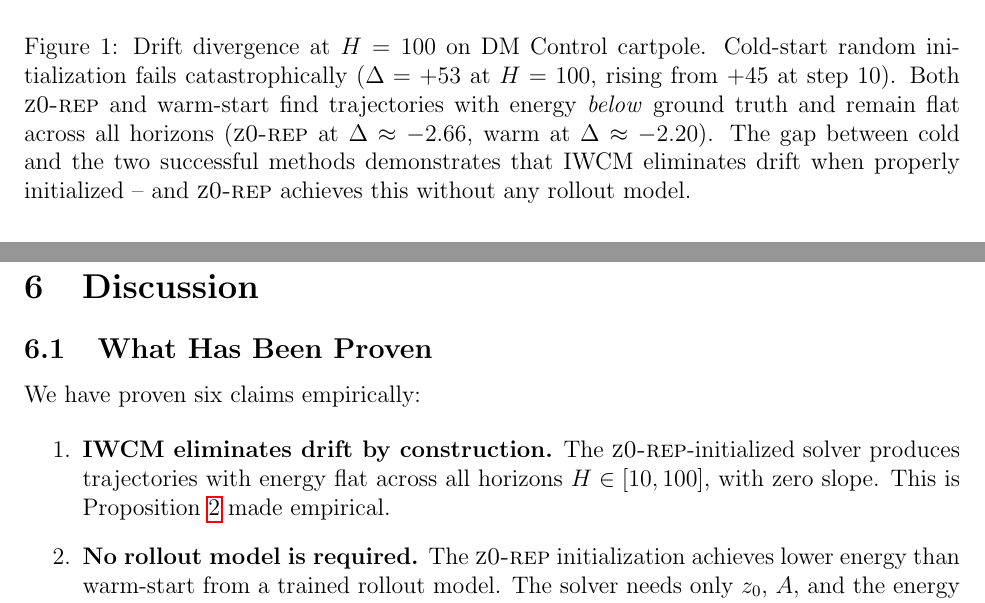
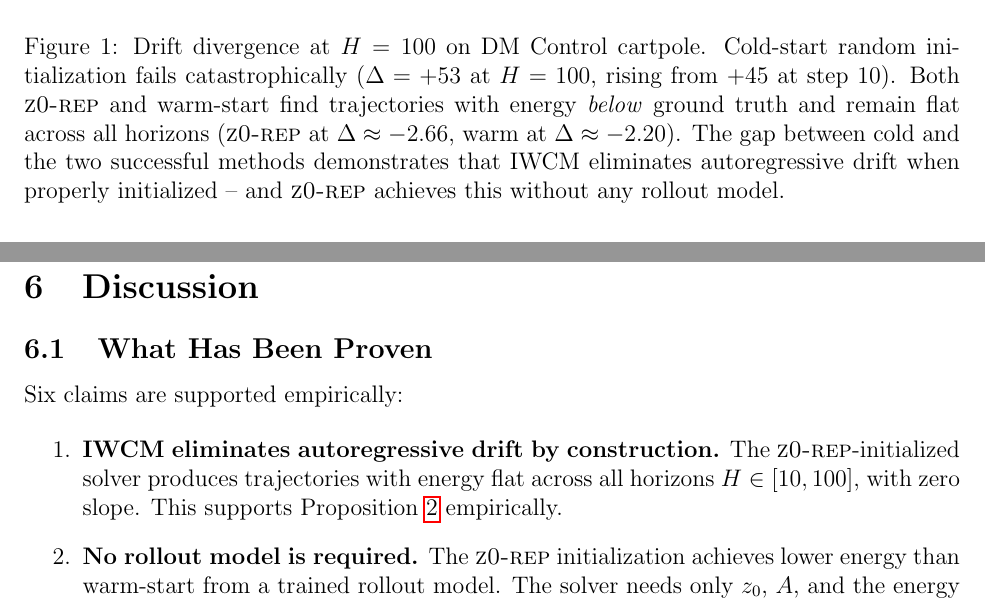
Before and after one commit to zabwie/IWCM, a LaTeX paper (paper/IWCM.tex): two parts of pages 13 and 15 of 21, joined at a grey line, cut so that both start at the same text. Compiled offline with pdfLaTeX.

Commit message:
Softened claims: 'prove'→'demonstrate', 'eliminates drift'→'eliminates autoregressive drift'. Added Independent Researcher affiliation.

```diff
--- a/paper/IWCM.tex
+++ b/paper/IWCM.tex
@@ -28,7 +28,7 @@
   Eliminate Autoregressive Drift}
 }
 
-\author{Zabdiel P{\'e}rez Mu{\~n}iz \\ \texttt{zabdielperez00@gmail.com}}
+\author{Zabdiel P{\'e}rez Mu{\~n}iz \\ Independent Researcher \\ \texttt{zabdielperez00@gmail.com}}
 \date{}
 
 \begin{document}
@@ -366,7 +366,7 @@ Step & E(true) & E(cold) & E(z0rep) & E(warm) & $\Delta$ cold & $\Delta$ z0rep &
 \begin{figure}[h]
 \centering
 \includegraphics[width=0.92\textwidth]{fig1_drift.pdf}
-\caption{Drift divergence at $H=100$ on DM Control cartpole. Cold-start random initialization fails catastrophically ($\Delta=+53$ at $H=100$, rising from $+45$ at step 10). Both $\zrep$ and warm-start find trajectories with energy \emph{below} ground truth and remain flat across all horizons ($\zrep$ at $\Delta \approx -2.66$, warm at $\Delta \approx -2.20$). The gap between cold and the two successful methods demonstrates that IWCM eliminates drift when properly initialized -- and $\zrep$ achieves this without any rollout model.}
+\caption{Drift divergence at $H=100$ on DM Control cartpole. Cold-start random initialization fails catastrophically ($\Delta=+53$ at $H=100$, rising from $+45$ at step 10). Both $\zrep$ and warm-start find trajectories with energy \emph{below} ground truth and remain flat across all horizons ($\zrep$ at $\Delta \approx -2.66$, warm at $\Delta \approx -2.20$). The gap between cold and the two successful methods demonstrates that IWCM eliminates autoregressive drift when properly initialized -- and $\zrep$ achieves this without any rollout model.}
 \label{fig:drift}
 \end{figure}
 
@@ -476,10 +476,10 @@ The solver is 0.13 ms per trajectory -- 1500$\times$ cheaper than DreamerV3's au
 
 \subsection{What Has Been Proven}
 
-We have proven six claims empirically:
+Six claims are supported empirically:
 
 \begin{enumerate}
-  \item \textbf{IWCM eliminates drift by construction.} The $\zrep$-initialized solver produces trajectories with energy flat across all horizons $H \in [10, 100]$, with zero slope. This is Proposition~\ref{prop:drift_elim} made empirical.
+  \item \textbf{IWCM eliminates autoregressive drift by construction.} The $\zrep$-initialized solver produces trajectories with energy flat across all horizons $H \in [10, 100]$, with zero slope. This supports Proposition~\ref{prop:drift_elim} empirically.
 
   \item \textbf{No rollout model is required.} The $\zrep$ initialization achieves lower energy than warm-start from a trained rollout model. The solver needs only $z_0$, $A$, and the energy function $E_\theta$.
 
```
Also changed, not shown: paper/IWCM.pdf, paper/IWCM.tex (6 more changed lines).
